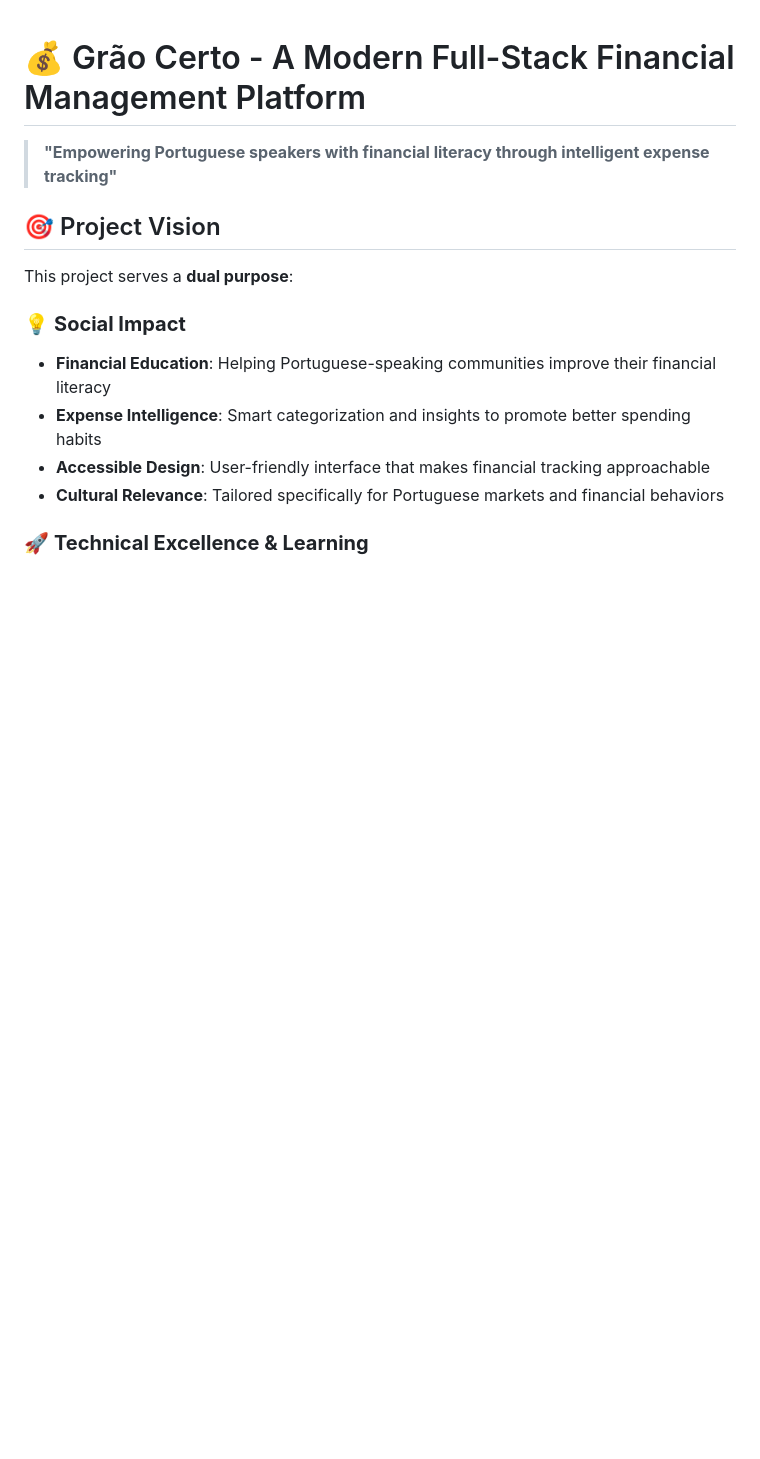
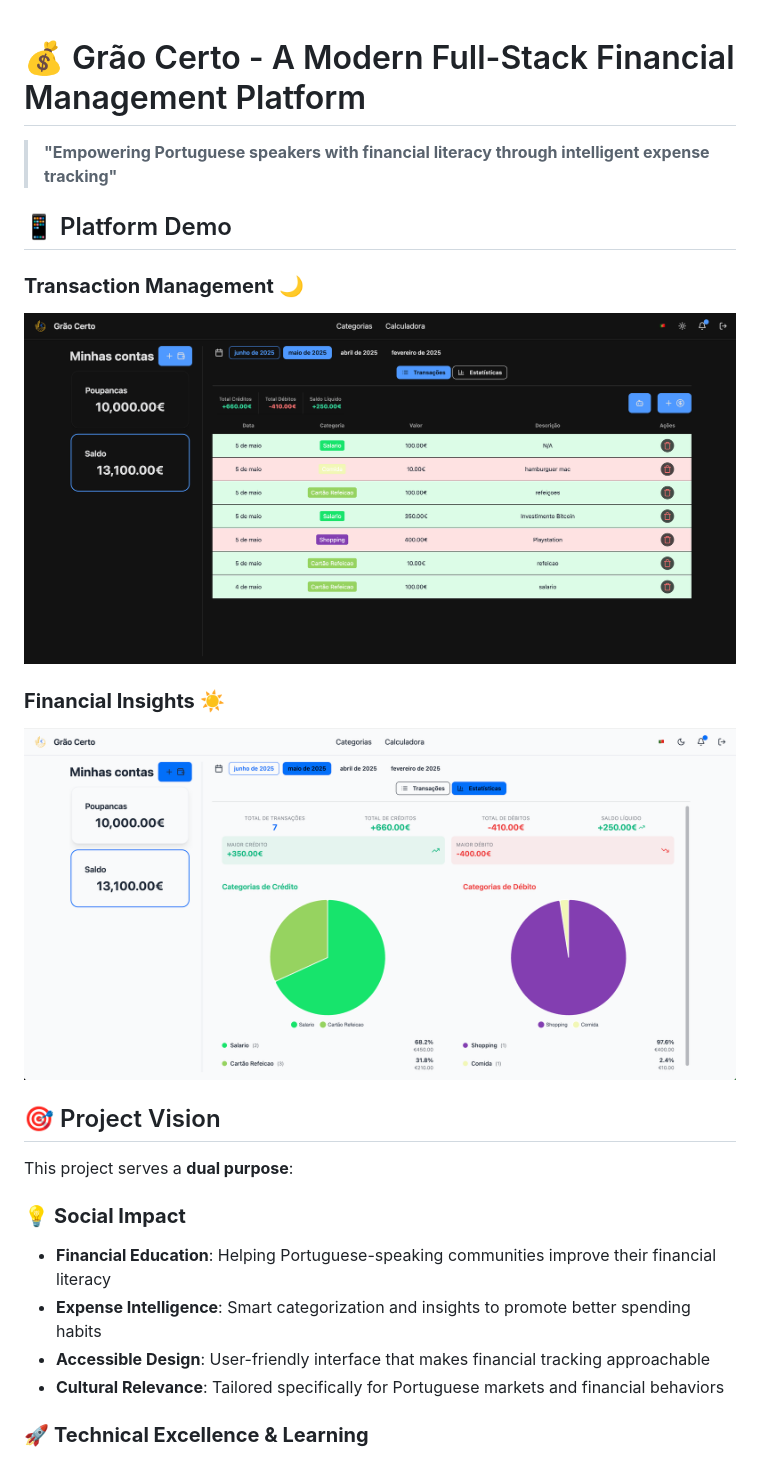
Before and after one commit to lucas-remigio/graocerto.pt, a Markdown page: README.md, the part around one of its changes. Drawn GitHub-style; pictures changed too: graphs_light.png (added), transactions_dark.png (added); blank space fills up the shorter version.

Commit message:
add: images of seo and app demo

```diff
--- a/README.md
+++ b/README.md
@@ -1,6 +1,16 @@
 # 💰 Grão Certo - A Modern Full-Stack Financial Management Platform
 
 > **"Empowering Portuguese speakers with financial literacy through intelligent expense tracking"**
+
+## 📱 Platform Demo
+
+### **Transaction Management** 🌙
+
+![Transactions Dark Mode](./transactions_dark.png)
+
+### **Financial Insights** ☀️
+
+![Graphs Light Mode](./graphs_light.png)
 
 ## 🎯 Project Vision
 
```
Also changed, not shown: other parts of README.md (+6 -2 lines), frontend_stats.png (added).
